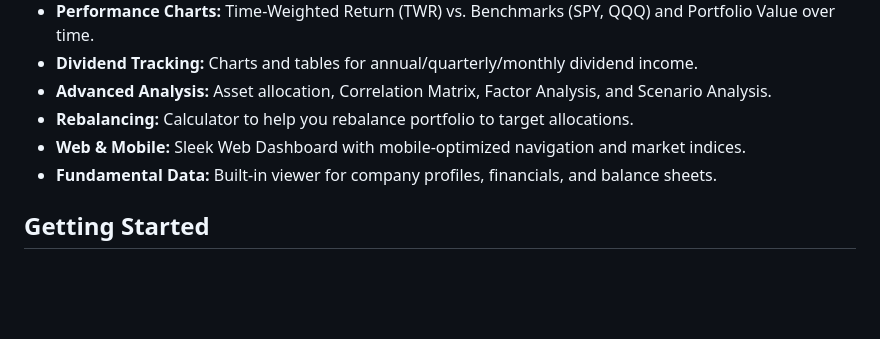
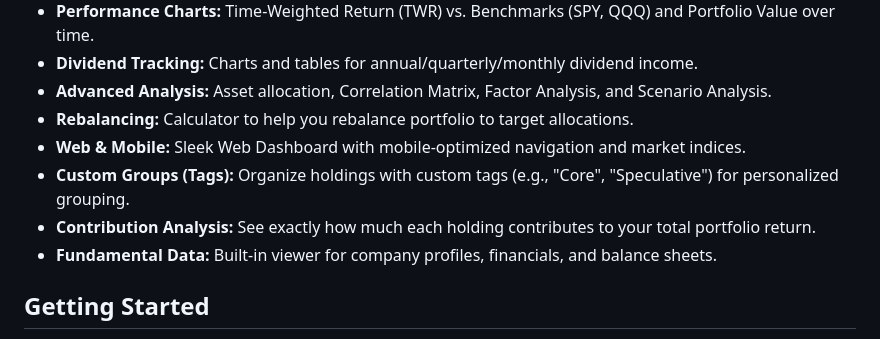
Before and after one commit to StockAlchemist/Investa, a Markdown page: README.md, the part around the change. Drawn GitHub-style; blank space fills up the shorter version.

Commit message:
docs: Update README and TUTORIAL with recent features and fixes

```diff
--- a/README.md
+++ b/README.md
@@ -16,6 +16,8 @@ Investa is a comprehensive portfolio management solution offering both a feature
 * **Advanced Analysis:** Asset allocation, Correlation Matrix, Factor Analysis, and Scenario Analysis.
 * **Rebalancing:** Calculator to help you rebalance portfolio to target allocations.
 * **Web & Mobile:** Sleek Web Dashboard with mobile-optimized navigation and market indices.
+* **Custom Groups (Tags):** Organize holdings with custom tags (e.g., "Core", "Speculative") for personalized grouping.
+* **Contribution Analysis:** See exactly how much each holding contributes to your total portfolio return.
 * **Fundamental Data:** Built-in viewer for company profiles, financials, and balance sheets.
 
 ## Getting Started
```
Also changed, not shown: TUTORIAL.md (+13 -1 lines).
